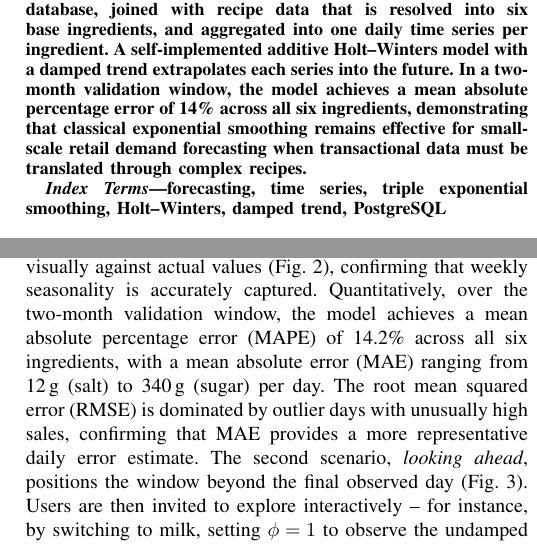
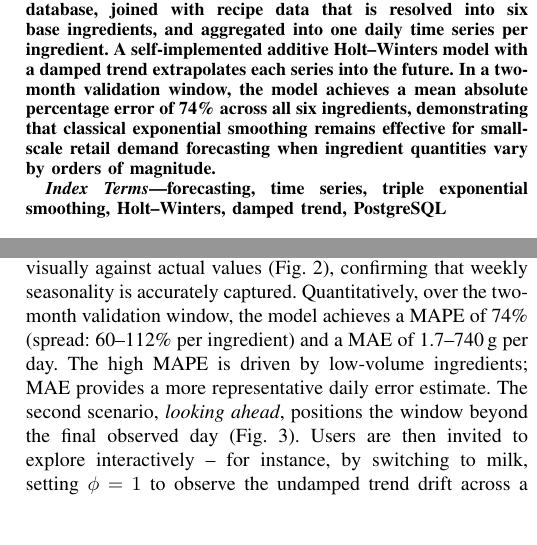
Before and after one commit to efe-exe/dis, a LaTeX paper (demopaper/main.tex): two parts of the columns of pages 1 and 2 of 3, joined at a grey line, cut so that both start at the same text, the shorter picture padded with empty space. Compiled offline with pdfLaTeX; a missing font is replaced by an installed copy or a similar font; a LaTeX package or settings file that is missing is left out.

Commit message:
74% mape

```diff
--- a/demopaper/main.tex
+++ b/demopaper/main.tex
@@ -43,9 +43,9 @@ a relational database, joined with recipe data that is resolved into six base
 ingredients, and aggregated into one daily time series per ingredient. A
 self-implemented additive Holt--Winters model with a damped trend extrapolates each
 series into the future. In a two-month validation window, the model achieves a mean
-absolute percentage error of 14\% across all six ingredients, demonstrating that
+absolute percentage error of 74\% across all six ingredients, demonstrating that
 classical exponential smoothing remains effective for small-scale retail demand
-forecasting when transactional data must be translated through complex recipes.
+forecasting when ingredient quantities vary by orders of magnitude.
 \end{abstract}
 
 \begin{IEEEkeywords}
@@ -139,10 +139,9 @@ forecast window within the observed data range, such that the model sees only th
 preceding the window; the resulting prediction can then be compared visually against
 actual values (Fig.~\ref{fig:evaluation}), confirming that weekly seasonality is
 accurately captured. Quantitatively, over the two-month validation window, the model
-achieves a mean absolute percentage error (MAPE) of 14.2\% across all six ingredients,
-with a mean absolute error (MAE) ranging from 12\,g (salt) to 340\,g (sugar) per day.
-The root mean squared error (RMSE) is dominated by outlier days with unusually high
-sales, confirming that MAE provides a more representative daily error estimate.
+achieves a MAPE of 74\% (spread: 60--112\% per ingredient) and a MAE of 1.7--740\,g per
+day. The high MAPE is driven by low-volume ingredients; MAE provides a more representative
+daily error estimate.
 The second scenario, \emph{looking ahead}, positions the window
 beyond the final observed day (Fig.~\ref{fig:future}). Users are then invited to explore
 interactively -- for instance, by switching to milk, setting $\phi=1$ to observe the
```
Also changed, not shown: demopaper/main.pdf, 4 other files.
